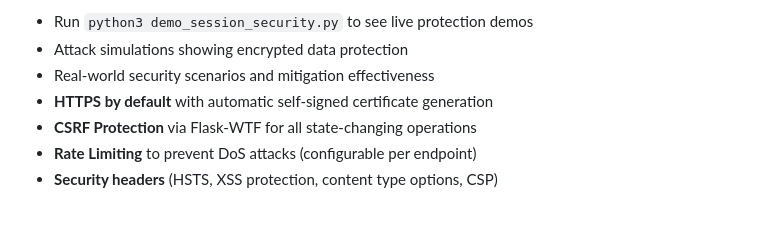
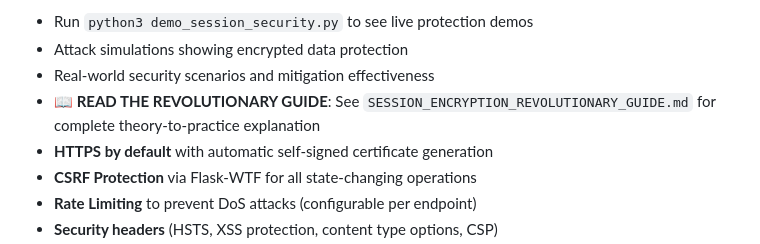
Before and after one commit to nemekath/secure-cert-tools, a Markdown page: README.md, the part around the change. GitHub-like rendering; blank space fills up the shorter version.

```diff
--- a/README.md
+++ b/README.md
@@ -49,6 +49,7 @@ Secure Cert-Tools is a web-based application that provides secure CSR generation
 - Run `python3 demo_session_security.py` to see live protection demos
 - Attack simulations showing encrypted data protection
 - Real-world security scenarios and mitigation effectiveness
+- **📖 READ THE REVOLUTIONARY GUIDE**: See `SESSION_ENCRYPTION_REVOLUTIONARY_GUIDE.md` for complete theory-to-practice explanation
 - **HTTPS by default** with automatic self-signed certificate generation
 - **CSRF Protection** via Flask-WTF for all state-changing operations
 - **Rate Limiting** to prevent DoS attacks (configurable per endpoint)
```
Also changed, not shown: COMPREHENSIVE_APPLICATION_GUIDE.md (+3 -0 lines).
